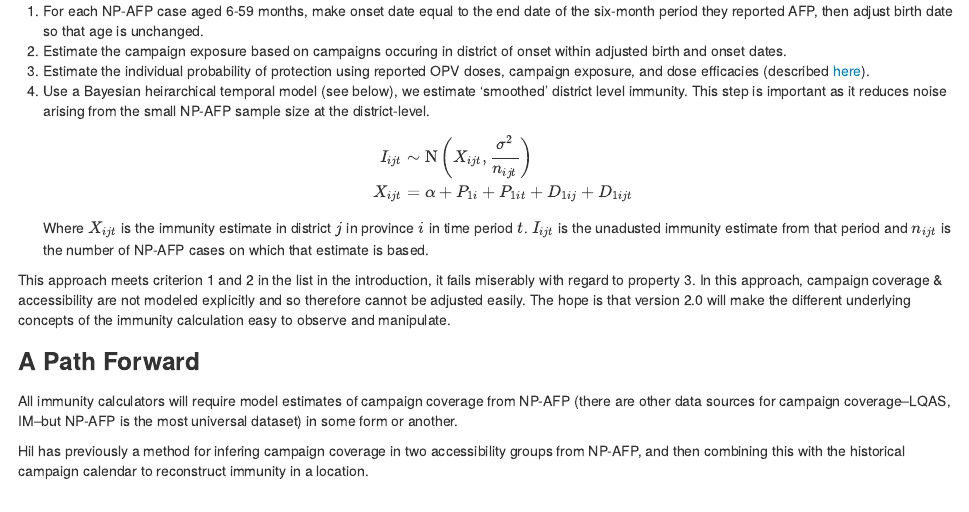
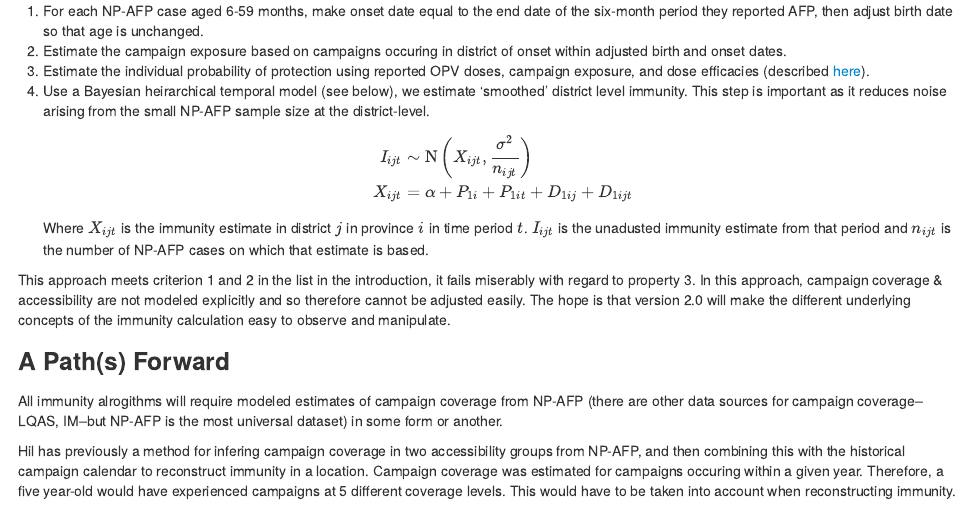
Before and after one commit to amupfill/Immunity_Calculation_2.0, an R Markdown document (index.Rmd): the page in a window 1100 px wide, from 440 px down. The pictures show the output file index.html that the author committed with the source, opened offline.

Commit message:
Update 2

```diff
--- a/index.Rmd
+++ b/index.Rmd
@@ -33,8 +33,8 @@ Currently, our best approach allows immunity calculation in six-month periods. T
 
 This approach meets criterion 1 and 2 in the list in the introduction, it fails miserably with regard to property 3. In this approach, campaign coverage & accessibility are not modeled explicitly and so therefore cannot be adjusted easily. The hope is that version 2.0 will make the different underlying concepts of the immunity calculation easy to observe and manipulate.
 
-###A Path Forward
+###A Path(s) Forward
 
-All immunity calculators will require model estimates of campaign coverage from NP-AFP (there are other data sources for campaign coverage--LQAS, IM--but NP-AFP is the most universal dataset) in some form or another.
+All immunity alrogithms will require modeled estimates of campaign coverage from NP-AFP (there are other data sources for campaign coverage--LQAS, IM--but NP-AFP is the most universal dataset) in some form or another.
 
-Hil has previously a method for infering campaign coverage in two accessibility groups from NP-AFP, and then combining this with the historical campaign calendar to reconstruct immunity in a location.
+Hil has previously a method for infering campaign coverage in two accessibility groups from NP-AFP, and then combining this with the historical campaign calendar to reconstruct immunity in a location. Campaign coverage was estimated for campaigns occuring within a given year. Therefore, a five year-old would have experienced campaigns at 5 different coverage levels. This would have to be taken into account when reconstructing immunity.
```
Also changed, not shown: index.html, index.Rmd (2 more changed lines).
